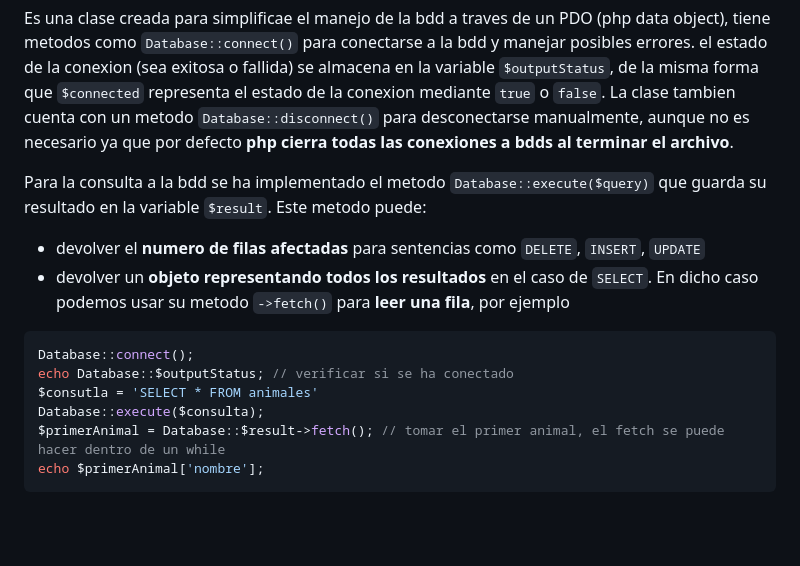
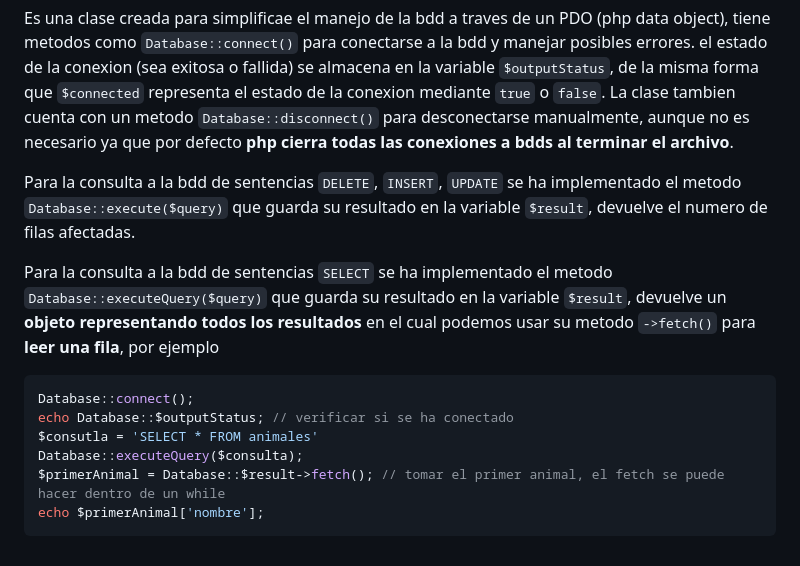
Before and after one commit to Miguel-Ar06/Mascotisla, a Markdown page: README.md, the part around the change. Drawn GitHub-style; blank space fills up the shorter version.

````diff
--- a/README.md
+++ b/README.md
@@ -39,14 +39,14 @@ Es una clase creada para simplificae el manejo de la bdd a traves de un PDO (php
 el estado de la conexion (sea exitosa o fallida) se almacena en la variable `$outputStatus`, de la misma forma que `$connected` representa el estado de la conexion mediante `true` o `false`.
 La clase tambien cuenta con un metodo `Database::disconnect()` para desconectarse manualmente, aunque no es necesario ya que por defecto **php cierra todas las conexiones a bdds al terminar el archivo**.
 
-Para la consulta a la bdd se ha implementado el metodo `Database::execute($query)` que guarda su resultado en la variable `$result`. Este metodo puede:
-- devolver el **numero de filas afectadas** para sentencias como `DELETE`, `INSERT`, `UPDATE`
-- devolver un **objeto representando todos los resultados** en el caso de `SELECT`. En dicho caso podemos usar su metodo `->fetch()` para **leer una fila**, por ejemplo
+Para la consulta a la bdd de sentencias `DELETE`, `INSERT`, `UPDATE` se ha implementado el metodo `Database::execute($query)` que guarda su resultado en la variable `$result`, devuelve el numero de filas afectadas.
+
+Para la consulta a la bdd de sentencias `SELECT` se ha implementado el metodo `Database::executeQuery($query)` que guarda su resultado en la variable `$result`, devuelve un **objeto representando todos los resultados** en el cual podemos usar su metodo `->fetch()` para **leer una fila**, por ejemplo
 ```php
 Database::connect();
 echo Database::$outputStatus; // verificar si se ha conectado
 $consutla = 'SELECT * FROM animales'
-Database::execute($consulta);
+Database::executeQuery($consulta);
 $primerAnimal = Database::$result->fetch(); // tomar el primer animal, el fetch se puede hacer dentro de un while
 echo $primerAnimal['nombre'];
 ```
````
